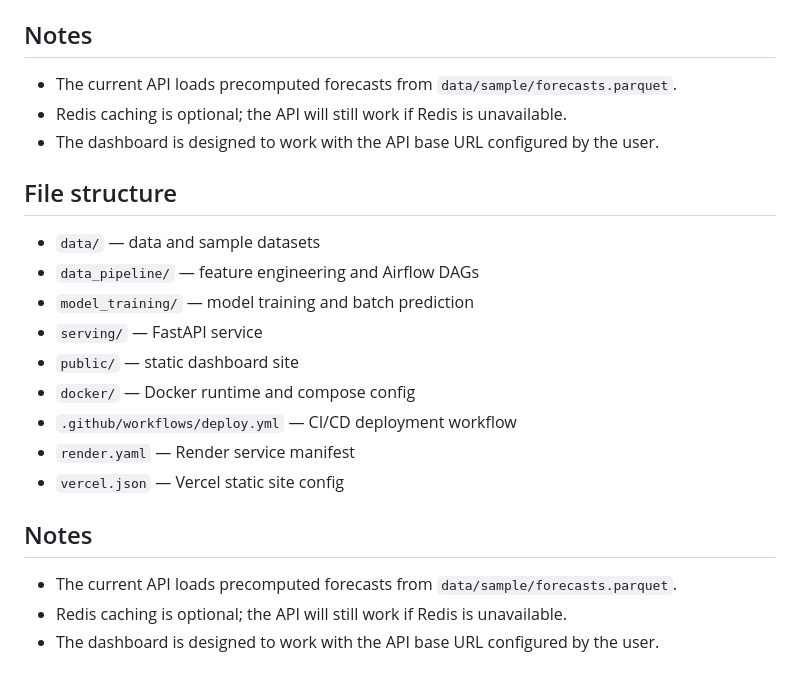
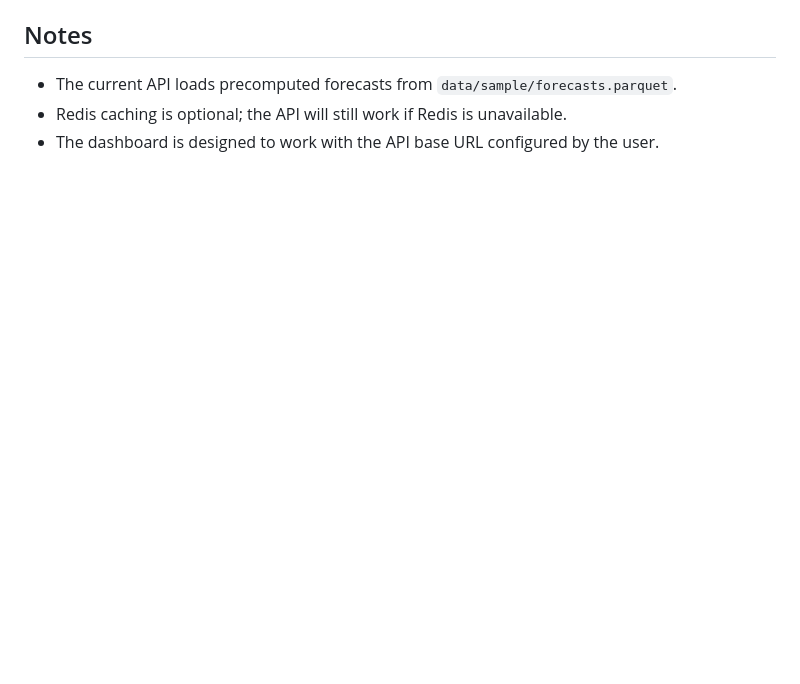
Before and after one commit to anushaphougat/Retail_Demand_Forecast, a Markdown page: README.md, the part around the change. Rendered like a GitHub page; blank space fills up the shorter version.

```diff
--- a/README.md
+++ b/README.md
@@ -138,21 +138,3 @@ Set these repository secrets in GitHub:
 - The current API loads precomputed forecasts from `data/sample/forecasts.parquet`.
 - Redis caching is optional; the API will still work if Redis is unavailable.
 - The dashboard is designed to work with the API base URL configured by the user.
-
-## File structure
-
-- `data/` — data and sample datasets
-- `data_pipeline/` — feature engineering and Airflow DAGs
-- `model_training/` — model training and batch prediction
-- `serving/` — FastAPI service
-- `public/` — static dashboard site
-- `docker/` — Docker runtime and compose config
-- `.github/workflows/deploy.yml` — CI/CD deployment workflow
-- `render.yaml` — Render service manifest
-- `vercel.json` — Vercel static site config
-
-## Notes
-
-- The current API loads precomputed forecasts from `data/sample/forecasts.parquet`.
-- Redis caching is optional; the API will still work if Redis is unavailable.
-- The dashboard is designed to work with the API base URL configured by the user.
```
